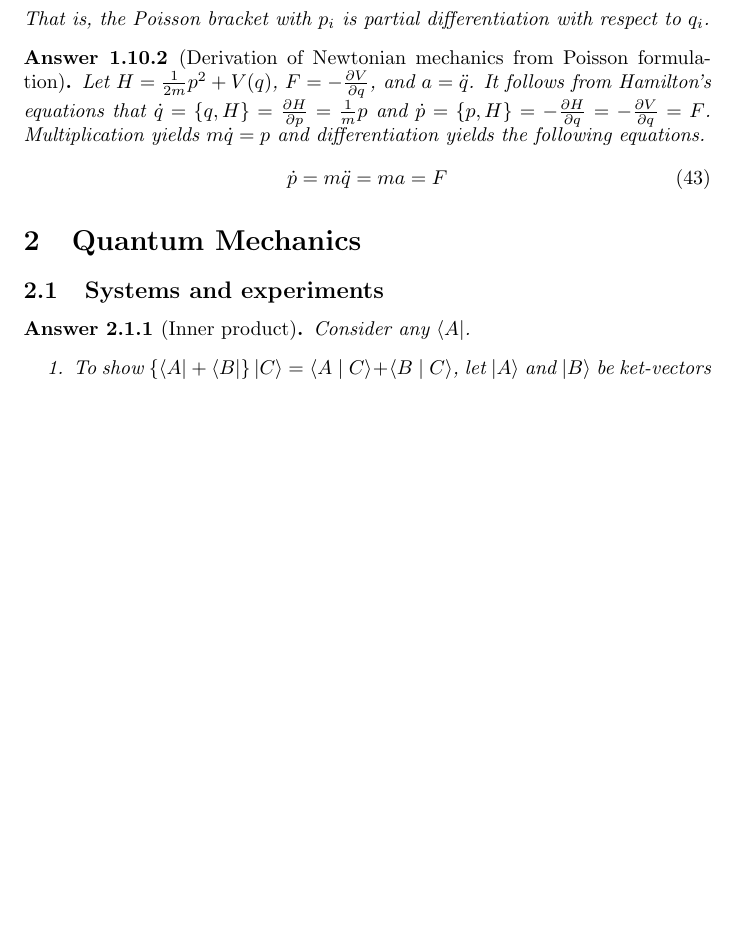
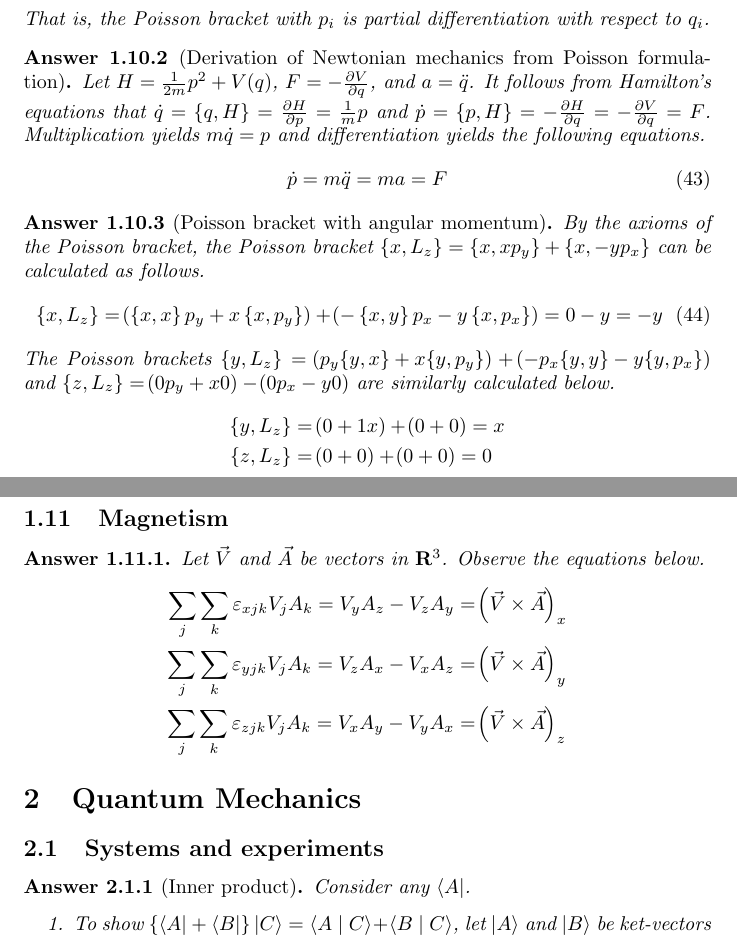
Before and after one commit to mathemonads/sciences, a LaTeX document (science/main.tex, which reads science/mechanics.tex, science/prelude.tex): part of page 16 of 24 before the commit and two parts of pages 16 and 17 of 25 after it, the two joined at a grey line, cut so that both start at the same text, the shorter picture padded with empty space. Compiled offline with pdfLaTeX.

Commit message:
C10.3 and Q4: Time and change

```diff
--- a/science/mechanics.tex
+++ b/science/mechanics.tex
@@ -745,3 +746,27 @@ There are no exercises in this lecture on phase space.
 		\dot{p} & = m \ddot{q} = ma = F
 	\end{align}
 \end{answer}
+
+\begin{answer}[Poisson bracket with angular momentum]
+	By the axioms of the Poisson bracket, the Poisson bracket $\left\{x, L_z\right\} = \left\{x, x p_y\right\} + \left\{x, - y p_x \right\}$ can be calculated as follows.
+	\begin{align}
+		\left\{x, L_z\right\} & = \p{\left\{x, x\right\} p_y  + x \left\{x, p_y\right\}} + \p{-\left\{x, y\right\}p_x - y \left\{x, p_x\right\}} = 0 - y = - y
+	\end{align}
+	The Poisson brackets $\left\{y, L_z\right\} = \p{p_y \{y, x\} + x \{y, p_y\}} + \p{-p_x \{y, y\} - y \{y, p_x\}}$ and $\left\{z, L_z\right\} = \p{0 p_y + x 0} - \p{0 p_x - y 0}$ are similarly calculated below.
+	\begin{align*}
+		\left\{y, L_z\right\} & = \p{0 + 1 x} + \p{0 + 0} = x \\
+		\left\{z, L_z\right\} & = \p{0 + 0} + \p{0 + 0} = 0
+	\end{align*}
+\end{answer}
+
+\subsection{Magnetism}
+
+\begin{answer}
+	Let $\vec{V}$ and $\vec{A}$ be vectors in $\R^3$.
+	Observe the equations below.
+	\begin{align*}
+		\sum_j \sum_k \varepsilon_{xjk} V_j A_k = V_y A_z - V_z A_y & = \p{\vec{V} \times \vec{A}}_x \\
+		\sum_j \sum_k \varepsilon_{yjk} V_j A_k = V_z A_x - V_x A_z & = \p{\vec{V} \times \vec{A}}_y \\
+		\sum_j \sum_k \varepsilon_{zjk} V_j A_k = V_x A_y - V_y A_x & = \p{\vec{V} \times \vec{A}}_z
+	\end{align*}
+\end{answer}
--- a/science/prelude.tex
+++ b/science/prelude.tex
@@ -10,6 +10,7 @@
 \usepackage{subcaption, thmtools}
 
 \declaretheorem[numberwithin=subsection]{answer}
+\declaretheorem{lemma}
 \declaretheorem{proposition}
 \declaretheorem[numberwithin=section]{remark}
 
```
Also changed, not shown: science/quantum.tex (+13 -9 lines), README.md, science/mechanics.tex (15 more changed lines).
